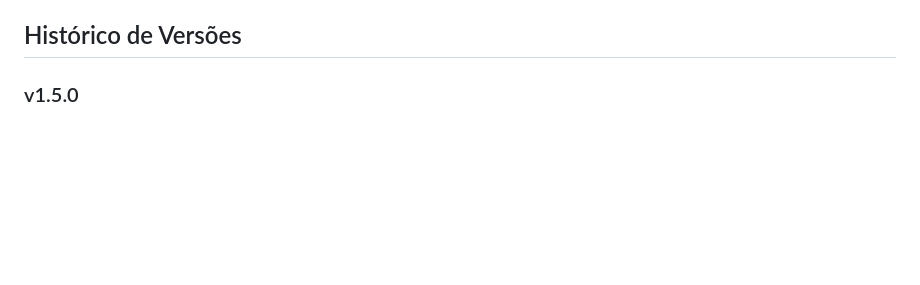
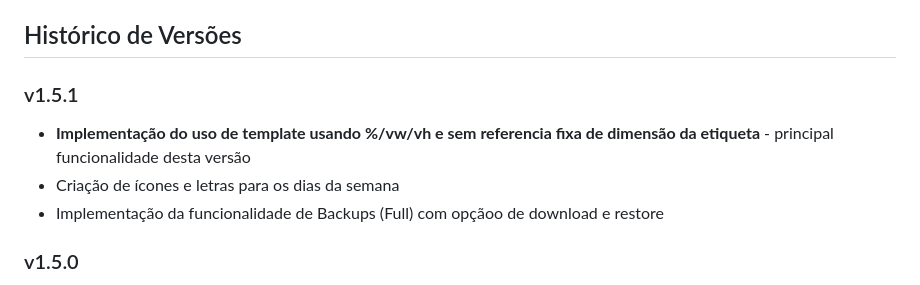
Before and after one commit to edumelog/guardian, a Markdown page: README.md, the part around the change. GitHub-like rendering; blank space fills up the shorter version.

Commit message:
Ajustes no README.md

```diff
--- a/README.md
+++ b/README.md
@@ -46,6 +46,11 @@ O Guardian foi desenvolvido utilizando um stack moderno de tecnologias:
 - Servidor web (Nginx, Apache)
 
 ## Histórico de Versões
+
+### v1.5.1
+- **Implementação do uso de template usando %/vw/vh e sem referencia fixa de dimensão da etiqueta** - principal funcionalidade desta versão
+- Criação de ícones e letras para os dias da semana
+- Implementação da funcionalidade de Backups (Full) com opçãoo de download e restore
 
 ### v1.5.0
 - **Implementação do Registro Automático de Ocorrências para Restrições Comuns de Acesso** - principal funcionalidade desta versão
```
